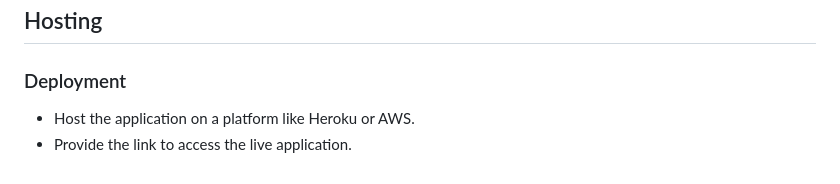
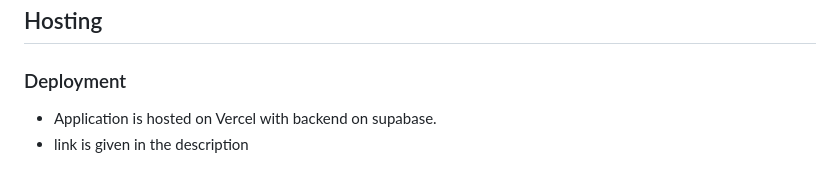
Before and after one commit to Indresh10/blogger, a Markdown page: readme.md, the part around the change. Drawn GitHub-style.

```diff
--- a/readme.md
+++ b/readme.md
@@ -102,5 +102,5 @@ The Blogging Platform is a Django-based web application that enables users to re
 
 ### Deployment
 
-- Host the application on a platform like Heroku or AWS.
-- Provide the link to access the live application.
+- Application is hosted on Vercel with backend on supabase.
+- link is given in the description
```
